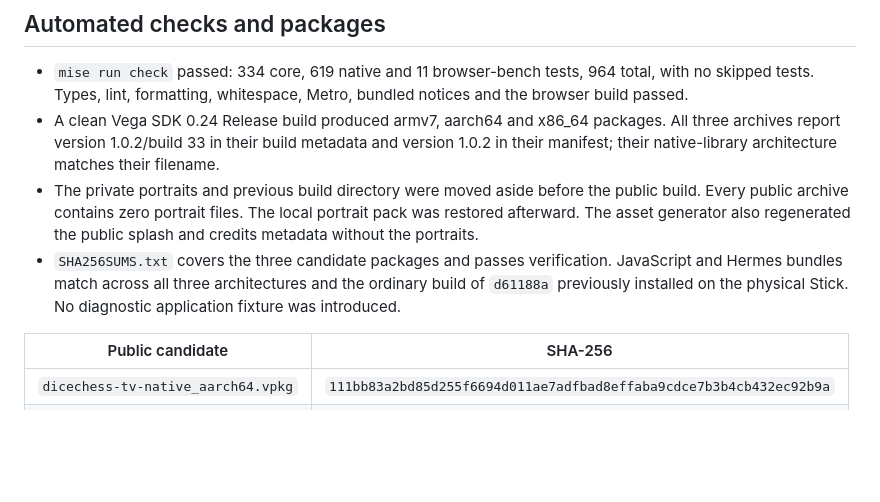
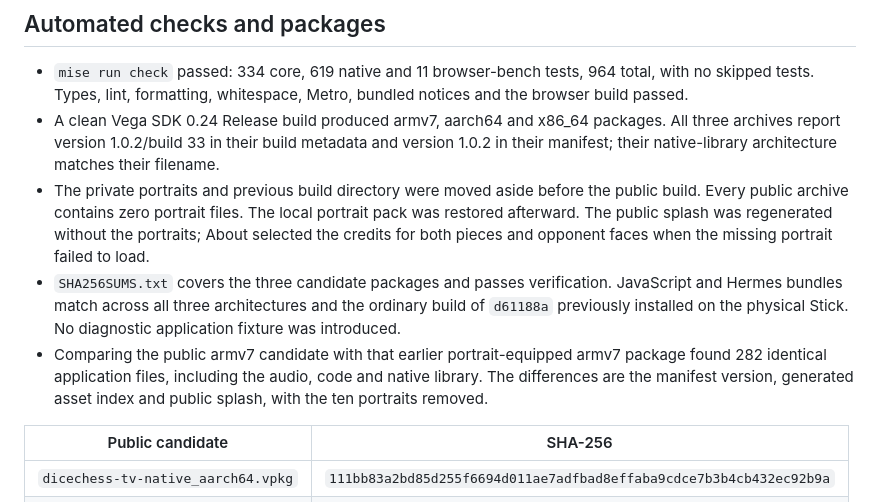
Before and after one commit to fortemate/dicechess-tv, a Markdown page: docs/release-preparation-1.0.2-build33.md, the part around the change. Rendered like a GitHub page; blank space fills up the shorter version.

Commit message:
Clarify public asset generation and payload verification

```diff
--- a/docs/release-preparation-1.0.2-build33.md
+++ b/docs/release-preparation-1.0.2-build33.md
@@ -8,8 +8,9 @@ This is a preparation record. Publication is pending the owner's version-PR merg
 
 - `mise run check` passed: 334 core, 619 native and 11 browser-bench tests, 964 total, with no skipped tests. Types, lint, formatting, whitespace, Metro, bundled notices and the browser build passed.
 - A clean Vega SDK 0.24 Release build produced armv7, aarch64 and x86_64 packages. All three archives report version 1.0.2/build 33 in their build metadata and version 1.0.2 in their manifest; their native-library architecture matches their filename.
-- The private portraits and previous build directory were moved aside before the public build. Every public archive contains zero portrait files. The local portrait pack was restored afterward. The asset generator also regenerated the public splash and credits metadata without the portraits.
+- The private portraits and previous build directory were moved aside before the public build. Every public archive contains zero portrait files. The local portrait pack was restored afterward. The public splash was regenerated without the portraits; About selected the credits for both pieces and opponent faces when the missing portrait failed to load.
 - `SHA256SUMS.txt` covers the three candidate packages and passes verification. JavaScript and Hermes bundles match across all three architectures and the ordinary build of `d61188a` previously installed on the physical Stick. No diagnostic application fixture was introduced.
+- Comparing the public armv7 candidate with that earlier portrait-equipped armv7 package found 282 identical application files, including the audio, code and native library. The differences are the manifest version, generated asset index and public splash, with the ten portraits removed.
 
 | Public candidate                   | SHA-256                                                            |
 | ---------------------------------- | ------------------------------------------------------------------ |
```
